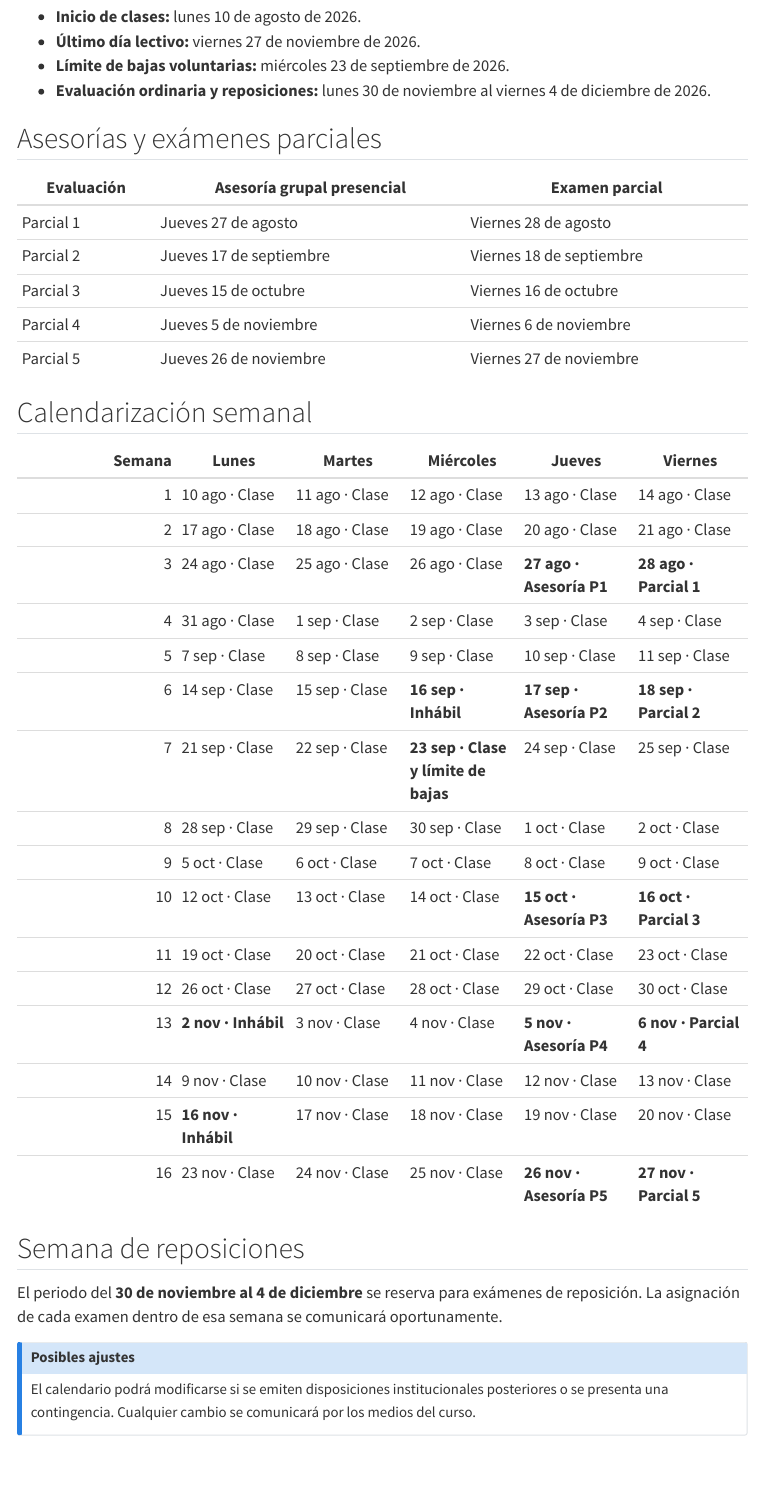
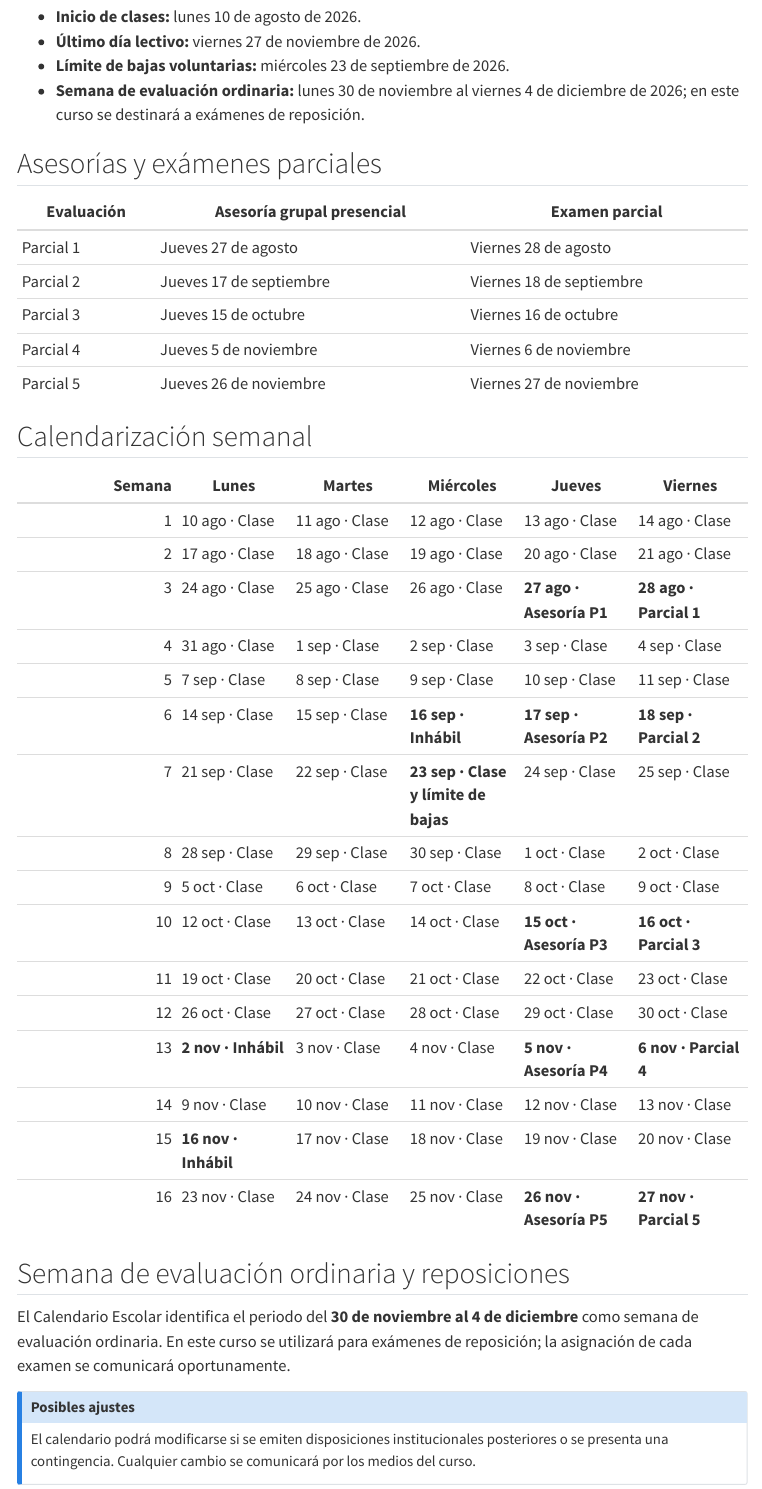
Before and after one commit to jfespinoza/jfespinoza.github.io, a Quarto document (proyectos/curso-algebra-2026-2/curso/calendario.qmd): the page in a window 1100 px wide, from 130 px down. Rendered offline with R 4.5, knitr and Pandoc in place of Quarto, with nearby package versions; menus at the side of the page are left out.

Commit message:
Precisar la semana de evaluación ordinaria

```diff
--- a/proyectos/curso-algebra-2026-2/curso/calendario.qmd
+++ b/proyectos/curso-algebra-2026-2/curso/calendario.qmd
@@ -8,7 +8,7 @@ description: "Clases, asesorías, parciales, días inhábiles y reposiciones."
 - **Inicio de clases:** lunes 10 de agosto de 2026.
 - **Último día lectivo:** viernes 27 de noviembre de 2026.
 - **Límite de bajas voluntarias:** miércoles 23 de septiembre de 2026.
-- **Evaluación ordinaria y reposiciones:** lunes 30 de noviembre al viernes 4 de diciembre de 2026.
+- **Semana de evaluación ordinaria:** lunes 30 de noviembre al viernes 4 de diciembre de 2026; en este curso se destinará a exámenes de reposición.
 
 ## Asesorías y exámenes parciales
 
@@ -41,9 +41,9 @@ description: "Clases, asesorías, parciales, días inhábiles y reposiciones."
 | 15 | **16 nov · Inhábil** | 17 nov · Clase | 18 nov · Clase | 19 nov · Clase | 20 nov · Clase |
 | 16 | 23 nov · Clase | 24 nov · Clase | 25 nov · Clase | **26 nov · Asesoría P5** | **27 nov · Parcial 5** |
 
-## Semana de reposiciones
+## Semana de evaluación ordinaria y reposiciones
 
-El periodo del **30 de noviembre al 4 de diciembre** se reserva para exámenes de reposición. La asignación de cada examen dentro de esa semana se comunicará oportunamente.
+El Calendario Escolar identifica el periodo del **30 de noviembre al 4 de diciembre** como semana de evaluación ordinaria. En este curso se utilizará para exámenes de reposición; la asignación de cada examen se comunicará oportunamente.
 
 ::: {.callout-note title="Posibles ajustes"}
 El calendario podrá modificarse si se emiten disposiciones institucionales posteriores o se presenta una contingencia. Cualquier cambio se comunicará por los medios del curso.
```
